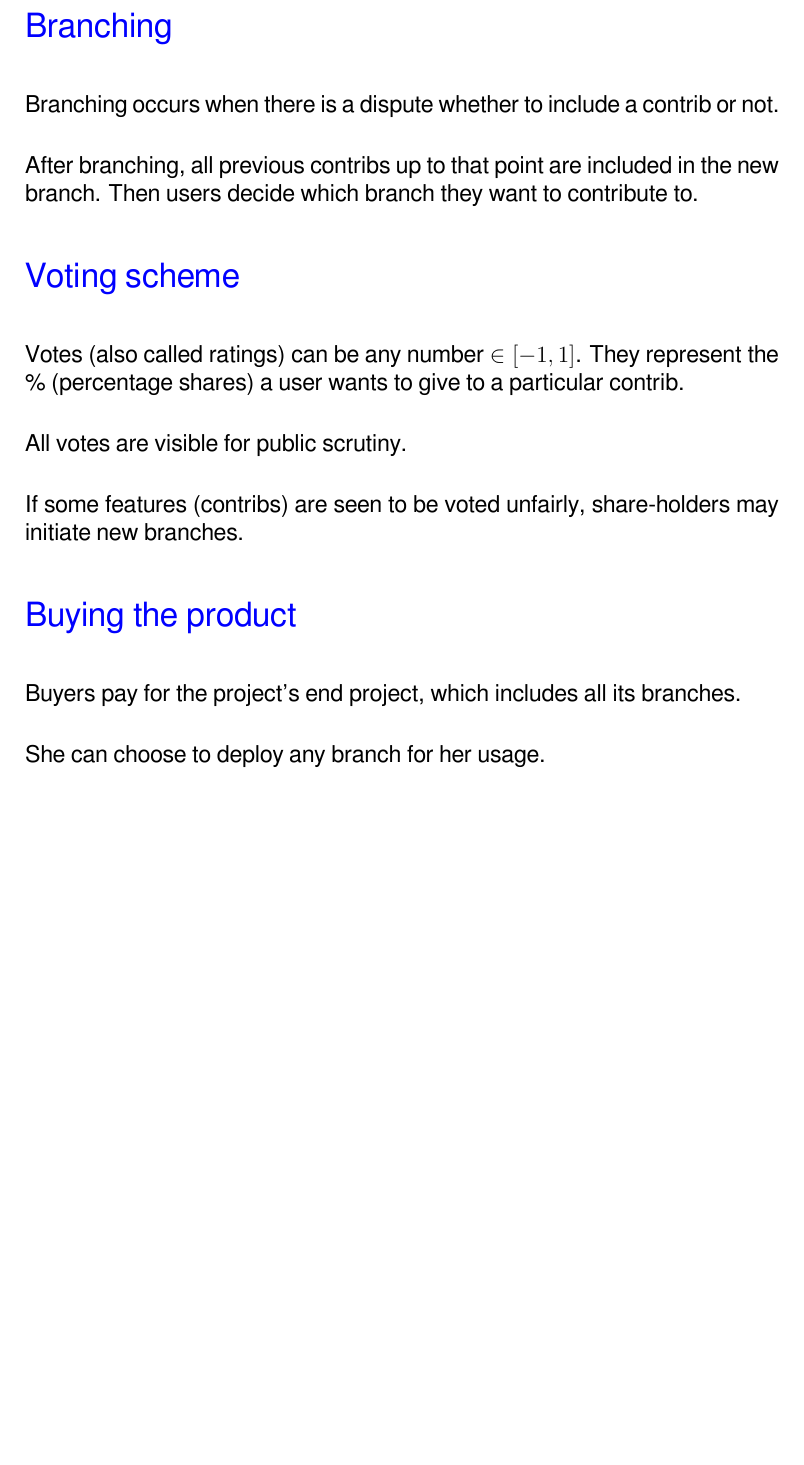
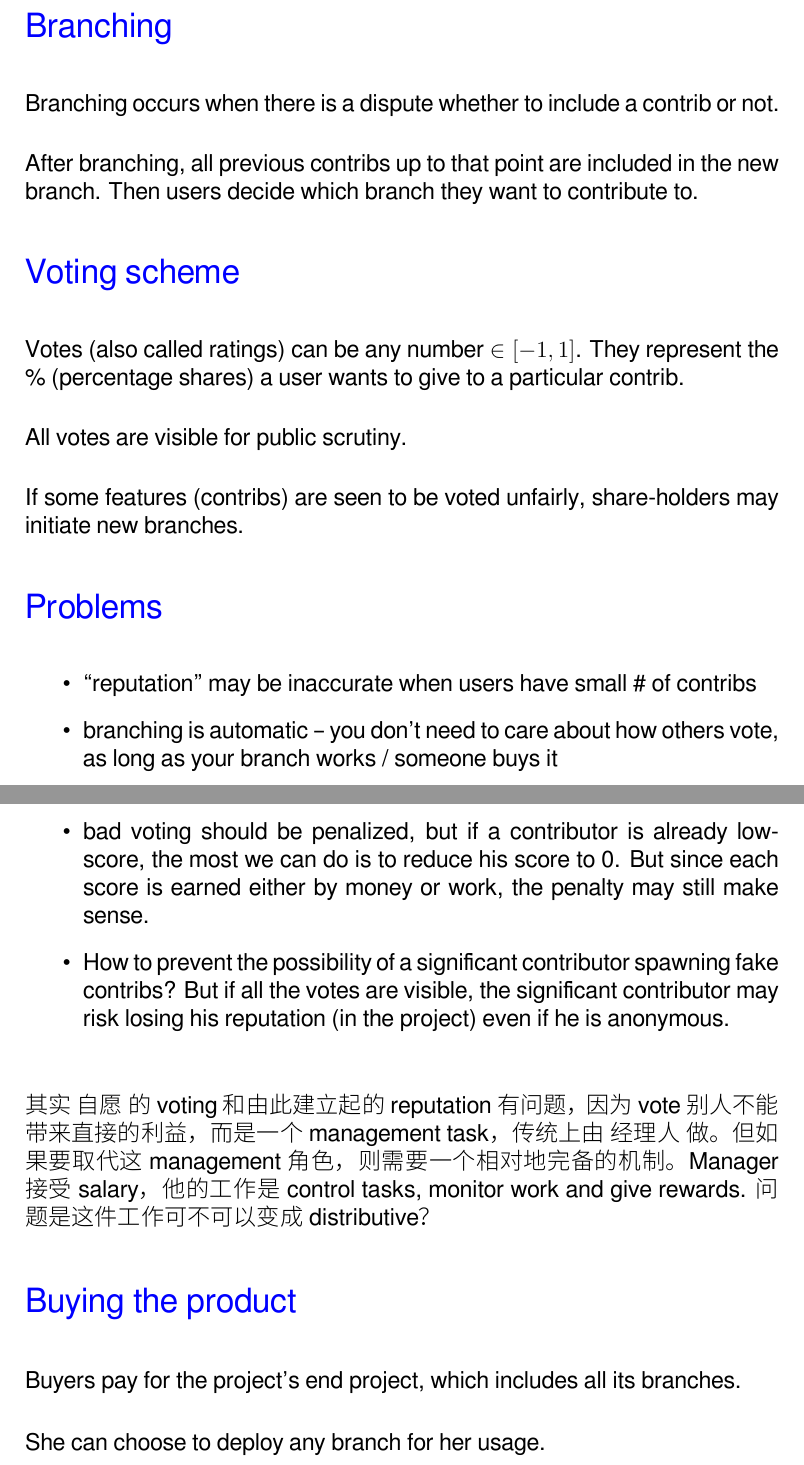
Before and after one commit to Cybernetic1/Cybernetic1.github.io, a LaTeX paper (COCO-white-paper.tex): part of page 2 of 4 before the commit and two parts of pages 2 and 3 of 4 after it, the two joined at a grey line, cut so that both start at the same text, the shorter picture padded with empty space. The pictures show the PDF file COCO-white-paper.pdf that the author committed with the source.

Commit message:
minor from BlackBox

```diff
--- a/COCO-white-paper.tex
+++ b/COCO-white-paper.tex
@@ -100,6 +100,21 @@ Votes (also called ratings) can be any number $\in [-1,1]$.  They represent the
 All votes are visible for public scrutiny.
 
 If some features (contribs) are seen to be voted unfairly, share-holders may initiate new branches.
+
+\section{Problems}
+
+\begin{itemize}
+	\item ``reputation'' may be inaccurate when users have small \# of contribs
+
+	\item branching is automatic -- you don't need to care about how others vote, as long as your branch works / someone buys it
+
+	\item bad voting should be penalized, but if a contributor is already low-score, the most we can do is to reduce his score to 0.  But since each score is earned either by money or work, the penalty may still make sense.
+
+	\item How to prevent the possibility of a significant contributor spawning fake contribs?  But if all the votes are visible, the significant contributor may risk losing his reputation (in the project) even if he is anonymous.
+
+\end{itemize}
+
+其实 自愿 的 voting 和由此建立起的 reputation 有问题，因为 vote 别人不能带来直接的利益，而是一个 management task，传统上由 经理人 做。  但如果要取代这 management 角色，则需要一个相对地完备的机制。   Manager 接受 salary，他的工作是 control tasks, monitor work and give rewards.   问题是这件工作可不可以变成 distributive？
 
 \section{Buying the product}
 
```
Also changed, not shown: COCO-white-paper-cn.pdf, COCO-white-paper-en.pdf, COCO-white-paper.pdf, README.md, 1 other file.
